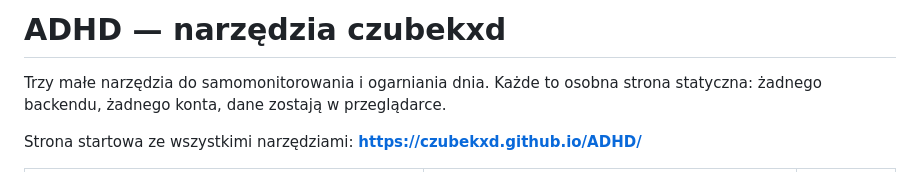
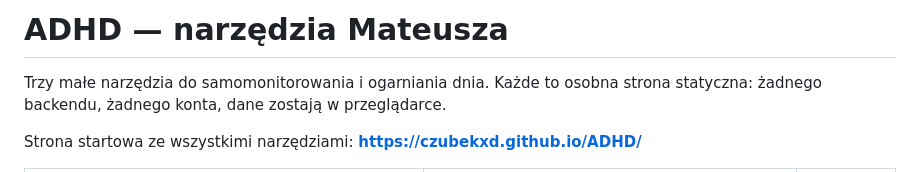
Before and after one commit to CzubekxD/ADHD, a Markdown page: README.md, the part around the change. Drawn GitHub-style.

```diff
--- a/README.md
+++ b/README.md
@@ -1,4 +1,4 @@
-# ADHD — narzędzia czubekxd
+# ADHD — narzędzia Mateusza
 
 Trzy małe narzędzia do samomonitorowania i ogarniania dnia. Każde to osobna strona statyczna:
 żadnego backendu, żadnego konta, dane zostają w przeglądarce.
```
